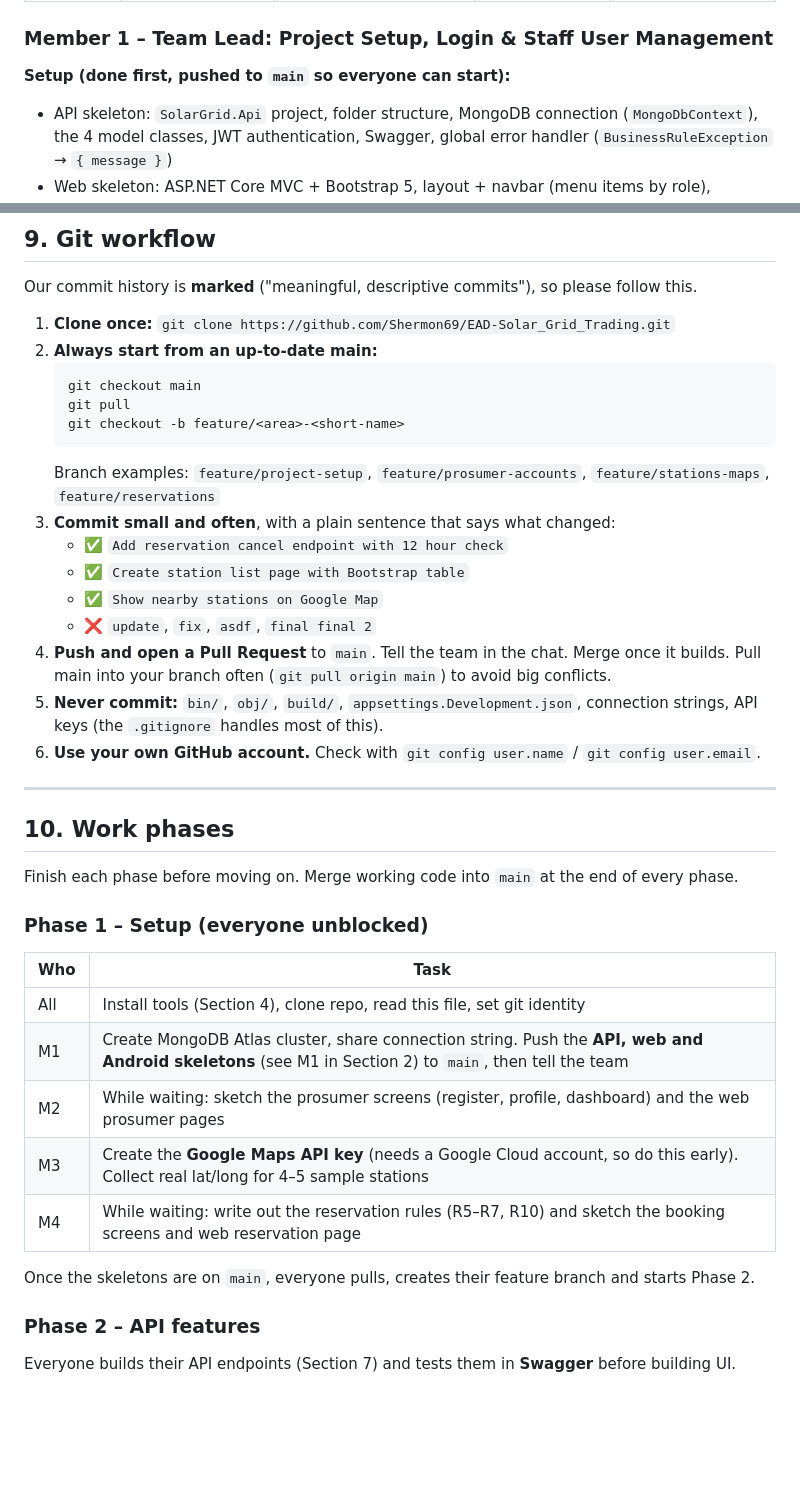
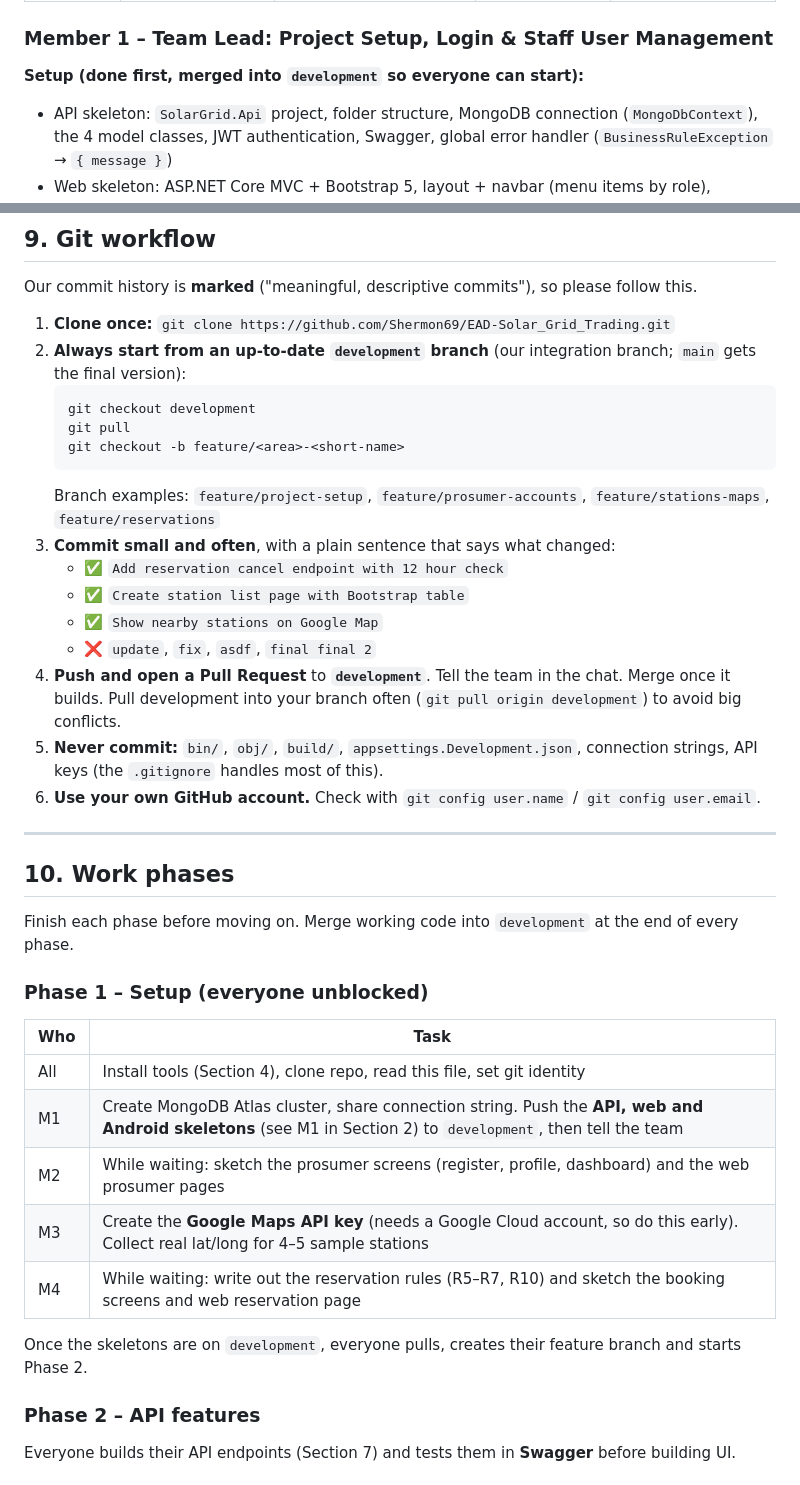
Before and after one commit to Shermon69/EAD-Solar_Grid_Trading, a Markdown page: docs/TEAM_PLAN.md, 2 parts joined by grey strips. Rendered like a GitHub page; blank space fills up the shorter version.

Commit message:
Update git workflow to use development branch

````diff
--- a/docs/TEAM_PLAN.md
+++ b/docs/TEAM_PLAN.md
@@ -58,7 +58,7 @@ which unblocks everyone else.
 | **Report** | High-level diagram, deployment steps, compile report | Database design | DFD | Use case diagram |
 
 ### Member 1 – Team Lead: Project Setup, Login & Staff User Management
-**Setup (done first, pushed to `main` so everyone can start):**
+**Setup (done first, merged into `development` so everyone can start):**
 - API skeleton: `SolarGrid.Api` project, folder structure, MongoDB connection (`MongoDbContext`), the 4 model classes,
   JWT authentication, Swagger, global error handler (`BusinessRuleException` → `{ message }`)
 - Web skeleton: ASP.NET Core MVC + Bootstrap 5, layout + navbar (menu items by role), `ApiClient` that adds the token, cookie login that remembers the role
@@ -364,9 +364,9 @@ Unreferenced copied code counts as plagiarism, which means **zero marks**. Also
 Our commit history is **marked** ("meaningful, descriptive commits"), so please follow this.
 
 1. **Clone once:** `git clone https://github.com/Shermon69/EAD-Solar_Grid_Trading.git`
-2. **Always start from an up-to-date main:**
+2. **Always start from an up-to-date `development` branch** (our integration branch; `main` gets the final version):
    ```
-   git checkout main
+   git checkout development
    git pull
    git checkout -b feature/<area>-<short-name>
    ```
@@ -376,8 +376,8 @@ Our commit history is **marked** ("meaningful, descriptive commits"), so please
    - ✅ `Create station list page with Bootstrap table`
    - ✅ `Show nearby stations on Google Map`
    - ❌ `update`, `fix`, `asdf`, `final final 2`
-4. **Push and open a Pull Request** to `main`. Tell the team in the chat. Merge once it builds.
-   Pull main into your branch often (`git pull origin main`) to avoid big conflicts.
+4. **Push and open a Pull Request** to **`development`**. Tell the team in the chat. Merge once it builds.
+   Pull development into your branch often (`git pull origin development`) to avoid big conflicts.
 5. **Never commit:** `bin/`, `obj/`, `build/`, `appsettings.Development.json`, connection strings, API keys (the `.gitignore` handles most of this).
 6. **Use your own GitHub account.** Check with `git config user.name` / `git config user.email`.
 
@@ -385,18 +385,18 @@ Our commit history is **marked** ("meaningful, descriptive commits"), so please
 
 ## 10. Work phases
 
-Finish each phase before moving on. Merge working code into `main` at the end of every phase.
+Finish each phase before moving on. Merge working code into `development` at the end of every phase.
 
 ### Phase 1 – Setup (everyone unblocked)
 | Who | Task |
 |---|---|
 | All | Install tools (Section 4), clone repo, read this file, set git identity |
-| M1 | Create MongoDB Atlas cluster, share connection string. Push the **API, web and Android skeletons** (see M1 in Section 2) to `main`, then tell the team |
+| M1 | Create MongoDB Atlas cluster, share connection string. Push the **API, web and Android skeletons** (see M1 in Section 2) to `development`, then tell the team |
 | M2 | While waiting: sketch the prosumer screens (register, profile, dashboard) and the web prosumer pages |
 | M3 | Create the **Google Maps API key** (needs a Google Cloud account, so do this early). Collect real lat/long for 4–5 sample stations |
 | M4 | While waiting: write out the reservation rules (R5–R7, R10) and sketch the booking screens and web reservation page |
 
-Once the skeletons are on `main`, everyone pulls, creates their feature branch and starts Phase 2.
+Once the skeletons are on `development`, everyone pulls, creates their feature branch and starts Phase 2.
 
 ### Phase 2 – API features
 Everyone builds their API endpoints (Section 7) and tests them in **Swagger** before building UI.
````
